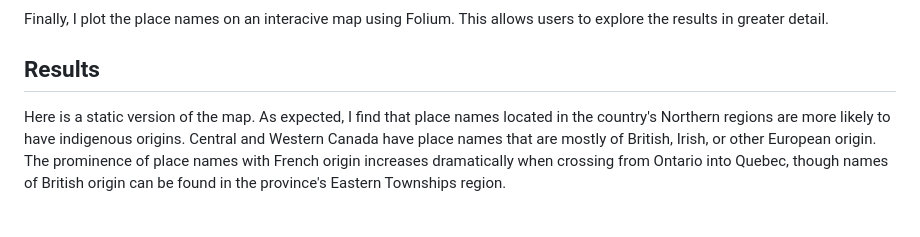
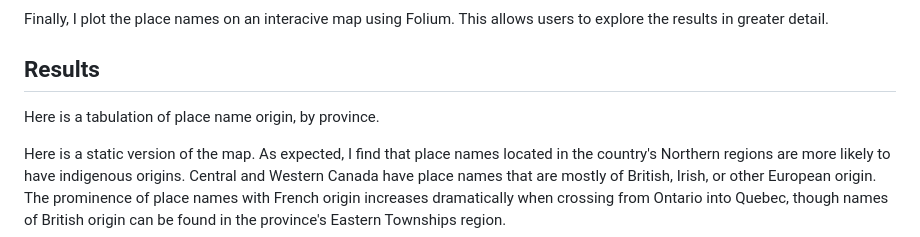
Before and after one commit to robertialenti/Canadian-Place-Name-Etymology, a Markdown page: README.md, the part around the change. Rendered like a GitHub page; blank space fills up the shorter version.

```diff
--- a/README.md
+++ b/README.md
@@ -32,6 +32,10 @@ I manually validate that ____.
 Finally, I plot the place names on an interacive map using Folium. This allows users to explore the results in greater detail.
 
 ## Results
+Here is a tabulation of place name origin, by province.
+
+
+
 Here is a static version of the map. As expected, I find that place names located in the country's Northern regions are more likely to have indigenous origins. Central and Western Canada have place names that are mostly of British, Irish, or other European origin. The prominence of place names with French origin increases dramatically when crossing from Ontario into Quebec, though names of British origin can be found in the province's Eastern Townships region.
 
 <img src="https://github.com/robertialenti/Canadian-Place-Name-Etymology/raw/main/output/etymology_map.png">
```
